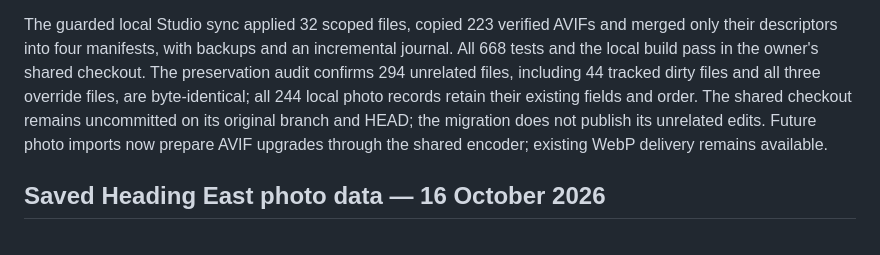
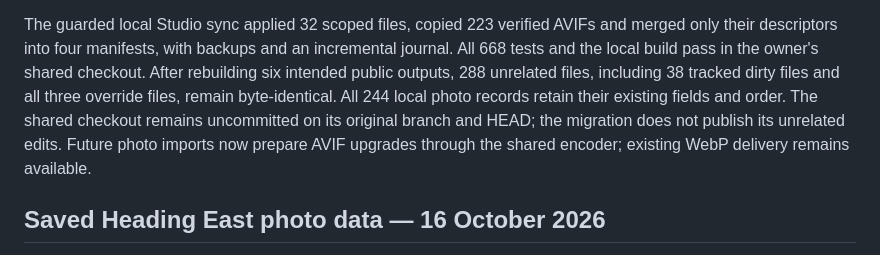
Before and after one commit to gravelcycles/travels, a Markdown page: WIP.md, the part around the change. GitHub-like rendering.

Commit message:
Record final local build preservation scope [skip ci]

```diff
--- a/WIP.md
+++ b/WIP.md
@@ -96,12 +96,13 @@ certified by Chrome viewport emulation.
 
 The guarded local Studio sync applied 32 scoped files, copied 223 verified AVIFs
 and merged only their descriptors into four manifests, with backups and an
-incremental journal. All 668 tests and the local build pass in the owner's shared checkout. The
-preservation audit confirms 294 unrelated files, including 44 tracked dirty files
-and all three override files, are byte-identical; all 244 local photo records retain
-their existing fields and order. The shared checkout remains uncommitted on its
-original branch and HEAD; the migration does not publish its unrelated edits. Future photo imports now prepare
-AVIF upgrades through the shared encoder; existing WebP delivery remains available.
+incremental journal. All 668 tests and the local build pass in the owner's shared
+checkout. After rebuilding six intended public outputs, 288 unrelated files,
+including 38 tracked dirty files and all three override files, remain byte-identical.
+All 244 local photo records retain their existing fields and order. The shared
+checkout remains uncommitted on its original branch and HEAD; the migration does
+not publish its unrelated edits. Future photo imports now prepare AVIF upgrades
+through the shared encoder; existing WebP delivery remains available.
 
 ## Saved Heading East photo data — 16 October 2026
 
```
